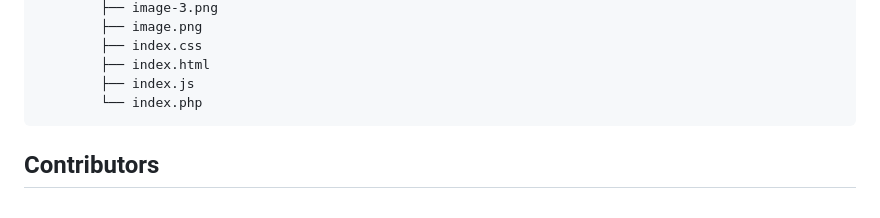
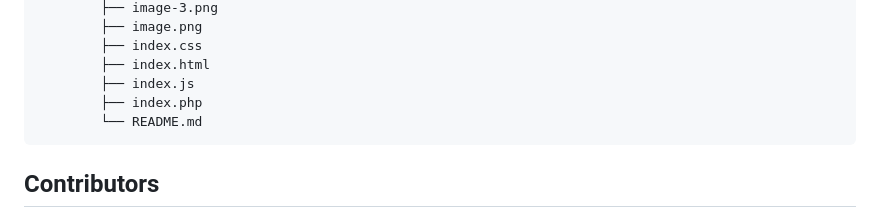
Before and after one commit to thebadsektor/se2024-baisas-barretto-laloon, a Markdown page: README.md, the part around the change. Drawn GitHub-style.

Commit message:
Add/ Update README.md with project details

````diff
--- a/README.md
+++ b/README.md
@@ -109,7 +109,8 @@ Explain the structure of the project directory.
         ├── index.css
         ├── index.html
         ├── index.js
-        └── index.php
+        ├── index.php
+        └── README.md
 ```
 
 ## Contributors
````
